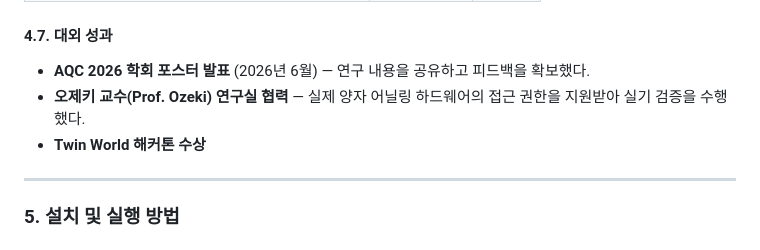
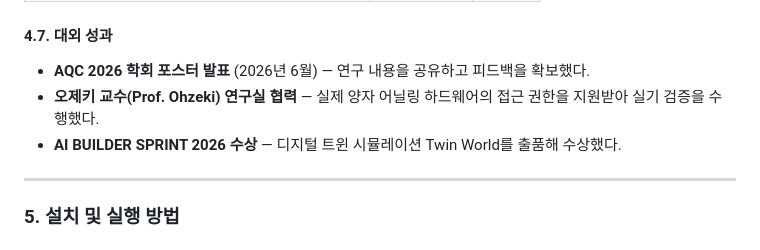
Before and after one commit to pnucse-capstone2026/capstone-2026-team-36, a Markdown page: README.md, the part around the change. Rendered like a GitHub page.

Commit message:
docs: 4.7 에서 Ohzeki 표기와 해커톤 이름을 바로잡는다
大関真之 교수는 본인 논문과 도호쿠대 페이지에서 Masayuki Ohzeki 로 적는다.
해커톤은 twin-world/docs/ai-builder-sprint-2026-evaluation-summary.md 가
기록한 AI BUILDER SPRINT 2026 이다.

Co-Authored-By: Claude Opus 5 (1M context) <noreply@anthropic.com>

```diff
--- a/README.md
+++ b/README.md
@@ -259,8 +259,8 @@ capstone-2026-team-36
 #### 4.7. 대외 성과
 
 - **AQC 2026 학회 포스터 발표** (2026년 6월) — 연구 내용을 공유하고 피드백을 확보했다.
-- **오제키 교수(Prof. Ozeki) 연구실 협력** — 실제 양자 어닐링 하드웨어의 접근 권한을 지원받아 실기 검증을 수행했다.
-- **Twin World 해커톤 수상**
+- **오제키 교수(Prof. Ohzeki) 연구실 협력** — 실제 양자 어닐링 하드웨어의 접근 권한을 지원받아 실기 검증을 수행했다.
+- **AI BUILDER SPRINT 2026 수상** — 디지털 트윈 시뮬레이션 Twin World를 출품해 수상했다.
 
 ---
 
```
